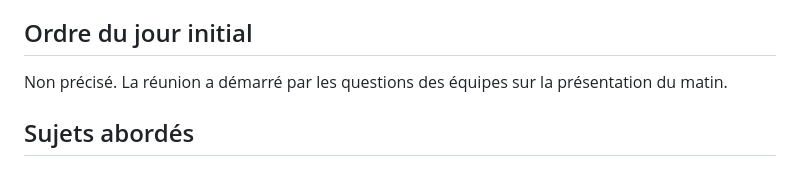
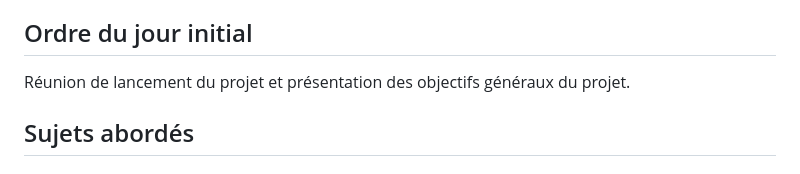
Before and after one commit to mathisDeronne/science-de-l-ingenieur, a Markdown page: Réunion/Jour1_matin.md, the part around the change. GitHub-like rendering.

Commit message:
MaJ Ordre du jour

```diff
--- a/Réunion/Jour1_matin.md
+++ b/Réunion/Jour1_matin.md
@@ -12,7 +12,7 @@
 
 ## Ordre du jour initial
 
-Non précisé. La réunion a démarré par les questions des équipes sur la présentation du matin.
+Réunion de lancement du projet et présentation des objectifs généraux du projet.
 
 ## Sujets abordés
 
```
